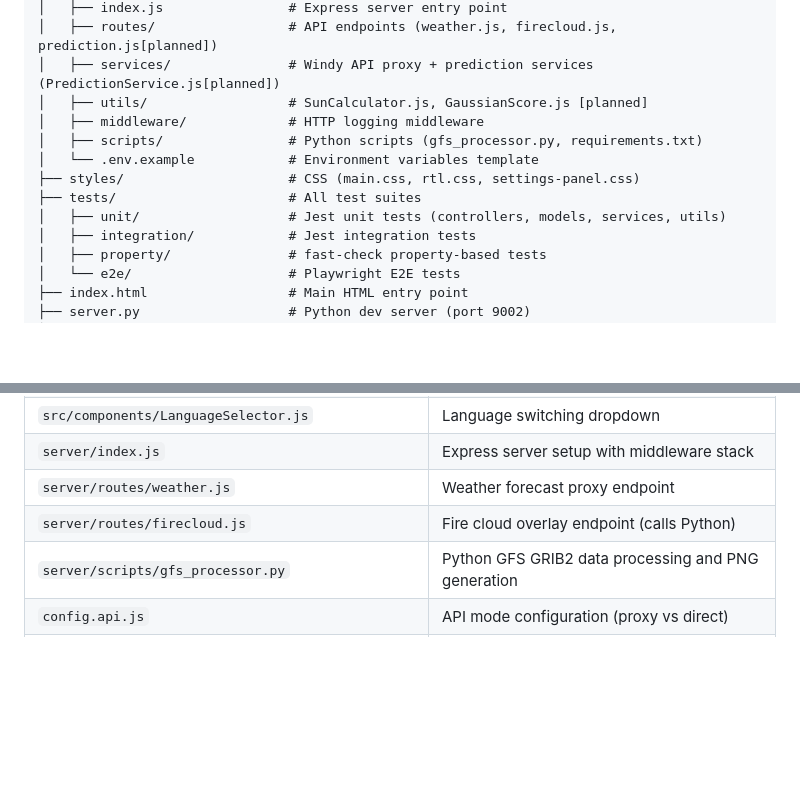
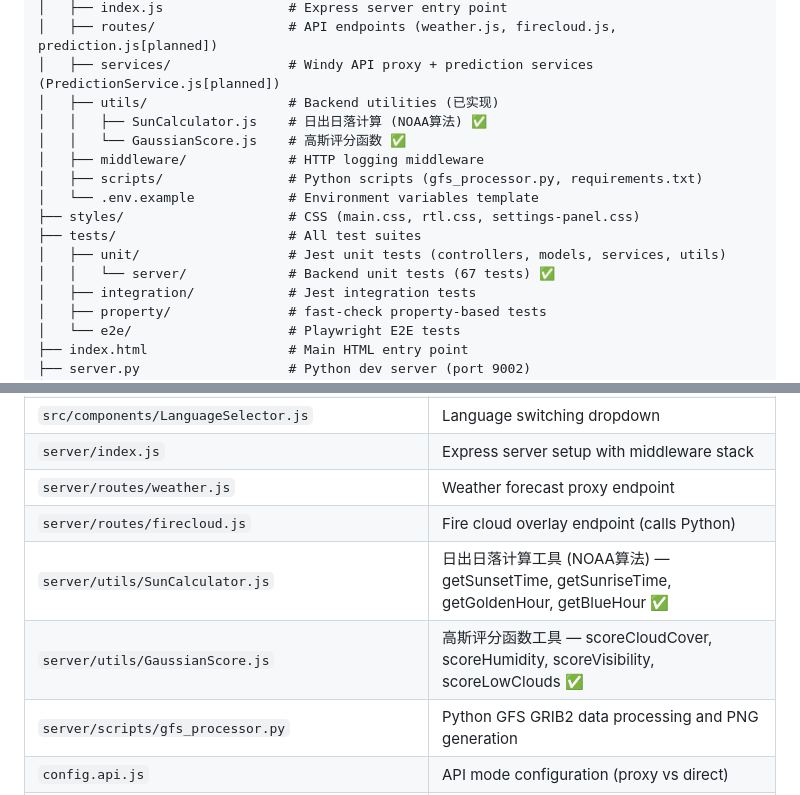
Before and after one commit to LibraHo/weather-sunset-predictor, a Markdown page: CLAUDE.md, 2 parts joined by grey strips. Rendered like a GitHub page; blank space fills up the shorter version.

Commit message:
docs: 更新 CLAUDE.md 添加已完成的后端工具类
更新内容：
- 目录结构：标记 server/utils/ 已实现
  - SunCalculator.js ✅
  - GaussianScore.js ✅
- 添加 tests/unit/server/ 目录 (67 tests)
- Key Files 表格添加新工具类说明

https://claude.ai/code/session_01FwsUCG6hKDZctxHvRD6XEU

```diff
--- a/CLAUDE.md
+++ b/CLAUDE.md
@@ -111,13 +111,16 @@ weather-sunset-predictor/
 │   ├── index.js                # Express server entry point
 │   ├── routes/                 # API endpoints (weather.js, firecloud.js, prediction.js[planned])
 │   ├── services/               # Windy API proxy + prediction services (PredictionService.js[planned])
-│   ├── utils/                  # SunCalculator.js, GaussianScore.js [planned]
+│   ├── utils/                  # Backend utilities (已实现)
+│   │   ├── SunCalculator.js    # 日出日落计算 (NOAA算法) ✅
+│   │   └── GaussianScore.js    # 高斯评分函数 ✅
 │   ├── middleware/             # HTTP logging middleware
 │   ├── scripts/                # Python scripts (gfs_processor.py, requirements.txt)
 │   └── .env.example            # Environment variables template
 ├── styles/                     # CSS (main.css, rtl.css, settings-panel.css)
 ├── tests/                      # All test suites
 │   ├── unit/                   # Jest unit tests (controllers, models, services, utils)
+│   │   └── server/             # Backend unit tests (67 tests) ✅
 │   ├── integration/            # Jest integration tests
 │   ├── property/               # fast-check property-based tests
 │   └── e2e/                    # Playwright E2E tests
@@ -276,6 +279,8 @@ RATE_LIMIT_MAX_REQUESTS=100
 | `server/index.js` | Express server setup with middleware stack |
 | `server/routes/weather.js` | Weather forecast proxy endpoint |
 | `server/routes/firecloud.js` | Fire cloud overlay endpoint (calls Python) |
+| `server/utils/SunCalculator.js` | 日出日落计算工具 (NOAA算法) — getSunsetTime, getSunriseTime, getGoldenHour, getBlueHour ✅ |
+| `server/utils/GaussianScore.js` | 高斯评分函数工具 — scoreCloudCover, scoreHumidity, scoreVisibility, scoreLowClouds ✅ |
 | `server/scripts/gfs_processor.py` | Python GFS GRIB2 data processing and PNG generation |
 | `config.api.js` | API mode configuration (proxy vs direct) |
 | `index.html` | Main HTML page |
```
